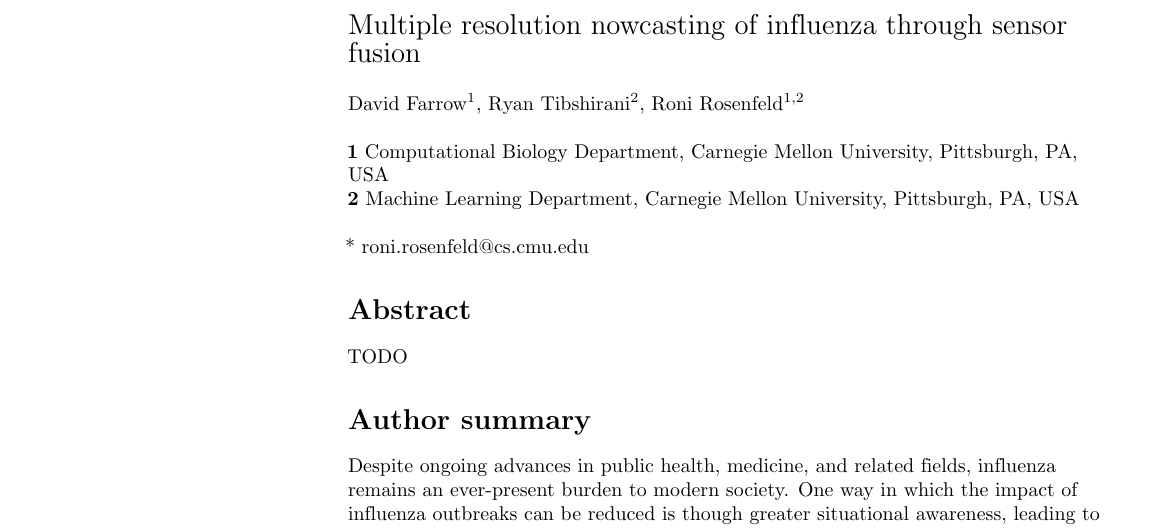
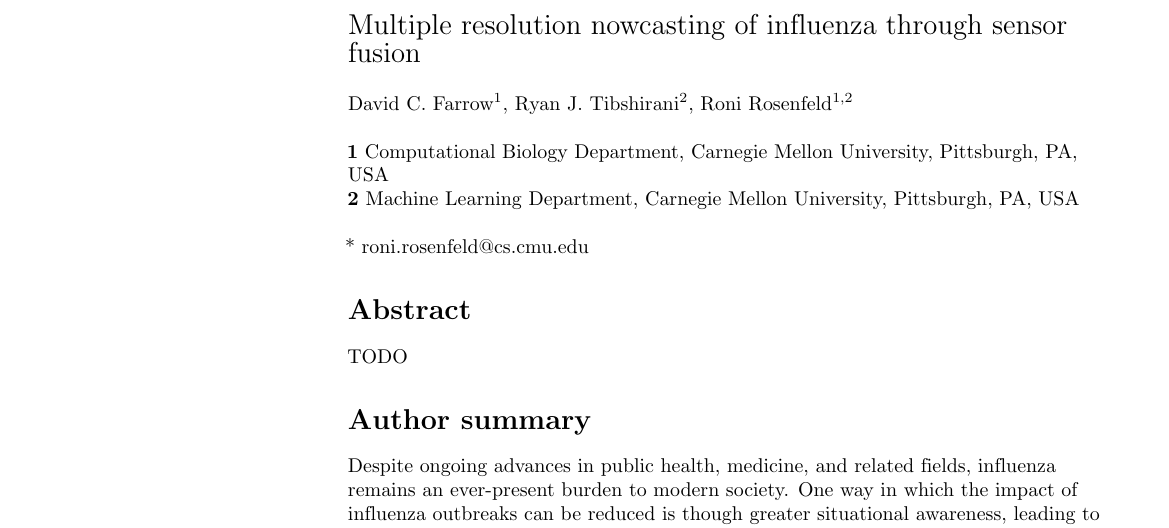
Before and after one commit to cmu-delphi/nowcast, a LaTeX document (doc/plos/text/manuscript.tex): part of page 1 of 2, cut so that both start at the same text. Compiled offline with pdfLaTeX; a missing bibliography style is replaced by a similar one.

Commit message:
include author middle initials

```diff
--- a/doc/plos/text/manuscript.tex
+++ b/doc/plos/text/manuscript.tex
@@ -183,9 +183,9 @@
 \newline
 % Insert author names, affiliations and corresponding author email (do not include titles, positions, or degrees).
 \\
-David Farrow\textsuperscript{1},
+David C. Farrow\textsuperscript{1},
 % Anyone else? Feel free to edit.
-Ryan Tibshirani\textsuperscript{2},
+Ryan J. Tibshirani\textsuperscript{2},
 Roni Rosenfeld\textsuperscript{1,2}
 \\
 \bigskip
```
